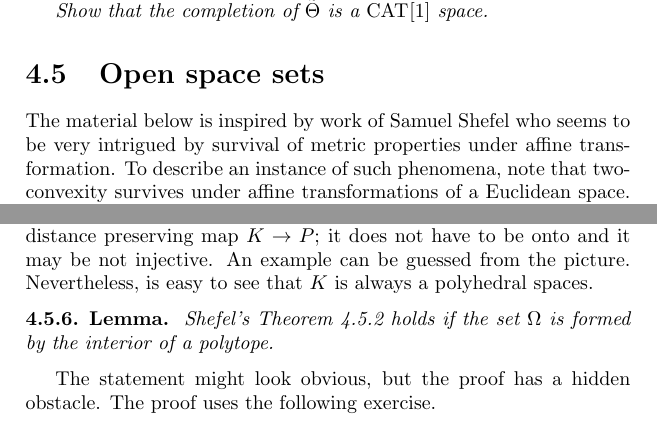
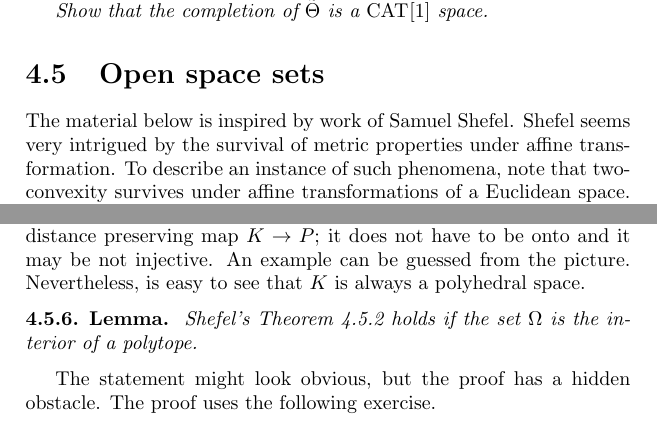
Before and after one commit to anton-petrunin/invitation, a LaTeX thesis (invitation.tex, which reads examples.tex): two parts of pages 62 and 64 of 82, joined at a grey line, cut so that both start at the same text. Compiled offline with pdfLaTeX.

Commit message:
examples.tex

```diff
--- a/examples.tex
+++ b/examples.tex
@@ -395,7 +395,7 @@ Show that the completion of $\tilde \Theta$ is a  $\Cat{}{1}$ space.
 
 \section{Open space sets}
 
-The material below is inspired by work of Samuel Shefel who seems to be very intrigued by survival of metric properties under affine transformation.
+The material below is inspired by work of Samuel Shefel. Shefel seems very intrigued by the survival of metric properties under affine transformation.
 To describe an instance of such phenomena,
 note that two-convexity survives under affine transformations of a Euclidean space.
 Therefore, as a consequence of Theorem~\ref{thm:set-with-smooth-bry:CBA}, the following holds.
@@ -515,11 +515,11 @@ However in general
 we only have a locally distance preserving map $K\to P$;
 it does not have to be onto and it may be not injective.
 An example can be guessed from the picture.
-Nevertheless, is easy to see that $K$ is always a polyhedral spaces.
+Nevertheless, is easy to see that $K$ is always a polyhedral space.
 
 
 \begin{thm}{Lemma}\label{lem:poly-shefel}
-Shefel's Theorem~\ref{thm:shefel} holds if the set $\Omega$ is formed by the interior of a polytope.
+Shefel's Theorem~\ref{thm:shefel} holds if the set $\Omega$ is the interior of a polytope.
 \end{thm}
 
 The statement might look obvious, but the proof has a hidden obstacle.
```
Also changed, not shown: examples.tex (2 more changed lines).
